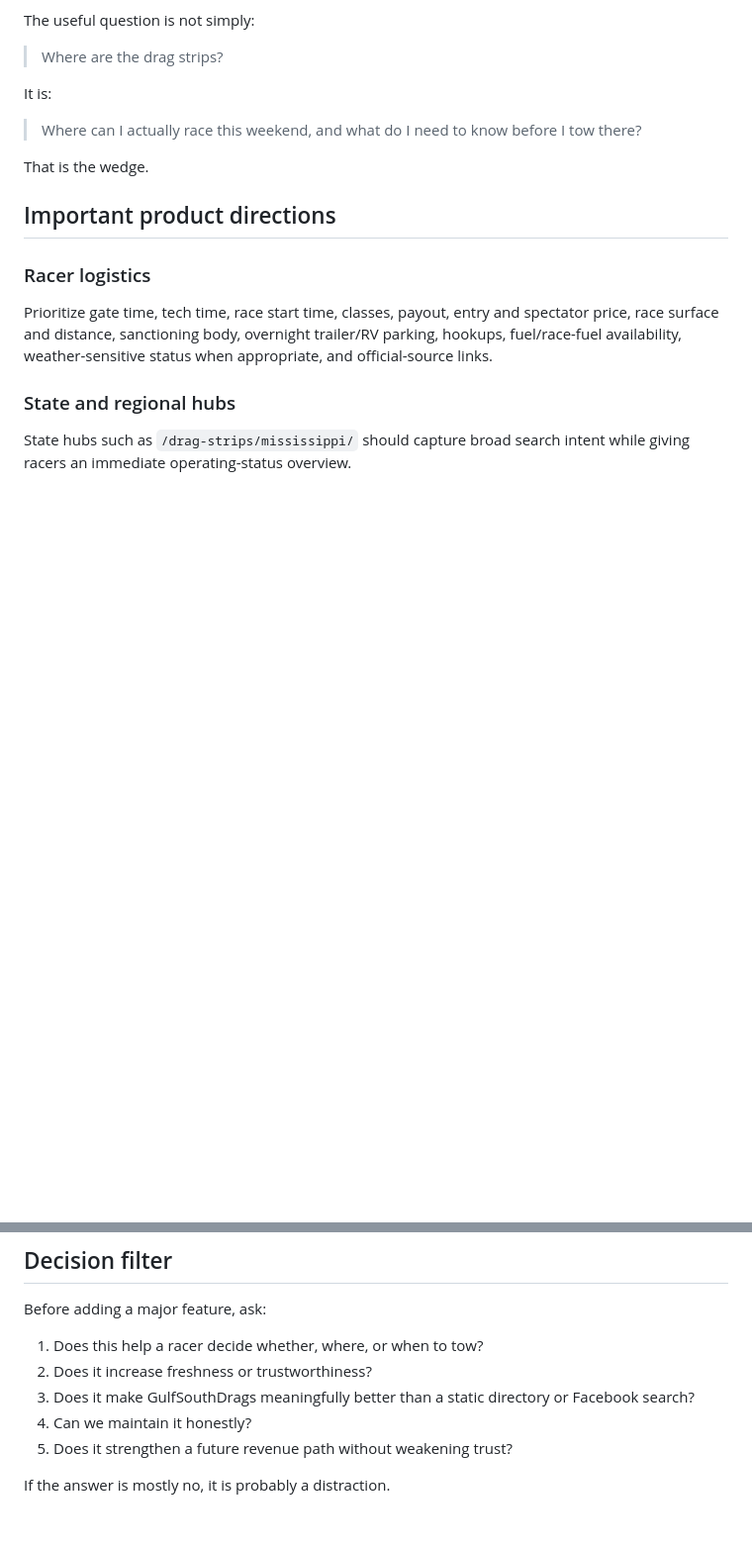
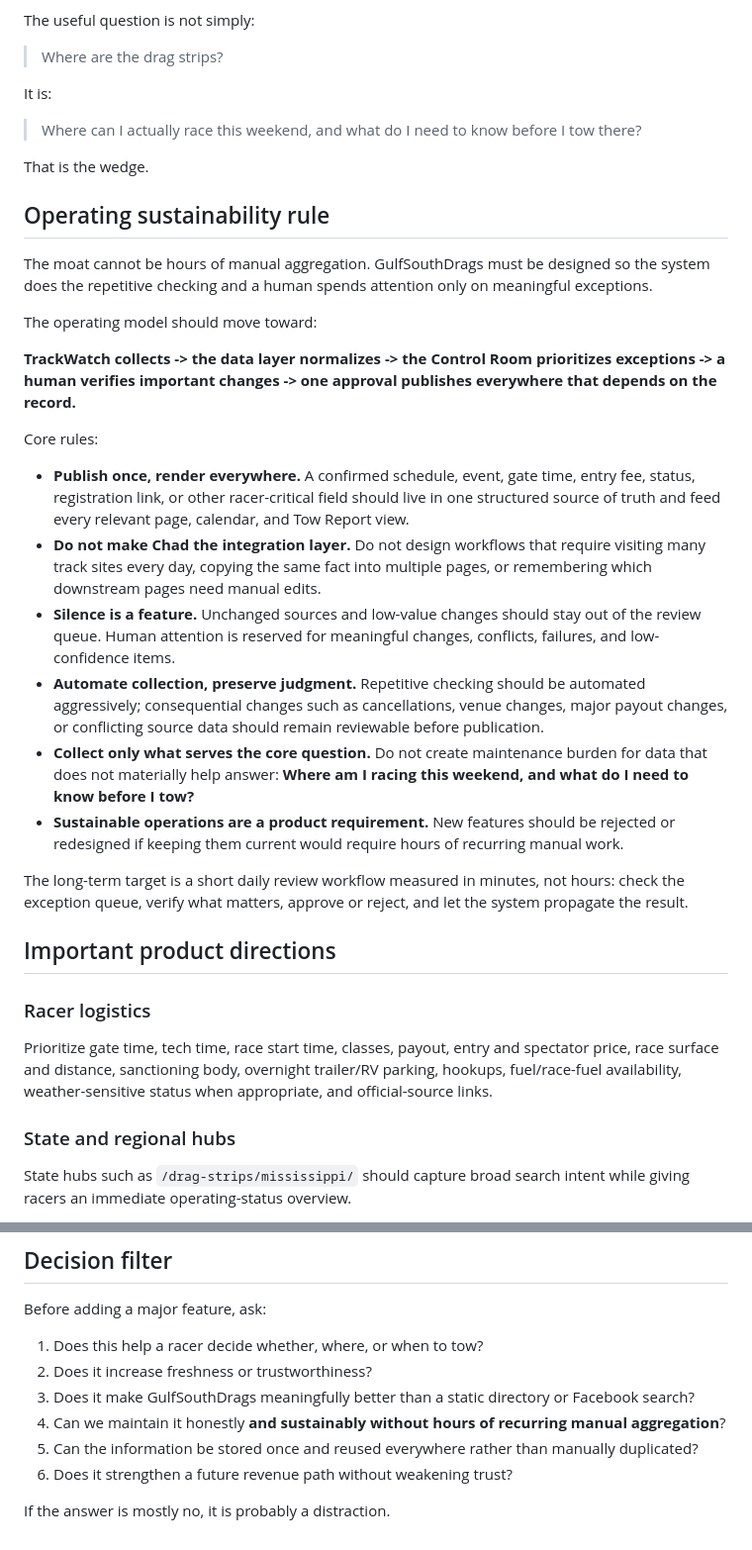
Before and after one commit to blazinrep/gulfsouthdrags, a Markdown page: docs/PRODUCT-NORTH-STAR.md, 2 parts joined by grey strips. Shown at 99% size. GitHub-like rendering; blank space fills up the shorter version.

Commit message:
Add sustainable information delivery principle

```diff
--- a/docs/PRODUCT-NORTH-STAR.md
+++ b/docs/PRODUCT-NORTH-STAR.md
@@ -63,6 +63,25 @@ It is:
 
 That is the wedge.
 
+## Operating sustainability rule
+
+The moat cannot be hours of manual aggregation. GulfSouthDrags must be designed so the system does the repetitive checking and a human spends attention only on meaningful exceptions.
+
+The operating model should move toward:
+
+**TrackWatch collects -> the data layer normalizes -> the Control Room prioritizes exceptions -> a human verifies important changes -> one approval publishes everywhere that depends on the record.**
+
+Core rules:
+
+- **Publish once, render everywhere.** A confirmed schedule, event, gate time, entry fee, status, registration link, or other racer-critical field should live in one structured source of truth and feed every relevant page, calendar, and Tow Report view.
+- **Do not make Chad the integration layer.** Do not design workflows that require visiting many track sites every day, copying the same fact into multiple pages, or remembering which downstream pages need manual edits.
+- **Silence is a feature.** Unchanged sources and low-value changes should stay out of the review queue. Human attention is reserved for meaningful changes, conflicts, failures, and low-confidence items.
+- **Automate collection, preserve judgment.** Repetitive checking should be automated aggressively; consequential changes such as cancellations, venue changes, major payout changes, or conflicting source data should remain reviewable before publication.
+- **Collect only what serves the core question.** Do not create maintenance burden for data that does not materially help answer: **Where am I racing this weekend, and what do I need to know before I tow?**
+- **Sustainable operations are a product requirement.** New features should be rejected or redesigned if keeping them current would require hours of recurring manual work.
+
+The long-term target is a short daily review workflow measured in minutes, not hours: check the exception queue, verify what matters, approve or reject, and let the system propagate the result.
+
 ## Important product directions
 
 ### Racer logistics
@@ -116,7 +135,8 @@ Before adding a major feature, ask:
 1. Does this help a racer decide whether, where, or when to tow?
 2. Does it increase freshness or trustworthiness?
 3. Does it make GulfSouthDrags meaningfully better than a static directory or Facebook search?
-4. Can we maintain it honestly?
-5. Does it strengthen a future revenue path without weakening trust?
+4. Can we maintain it honestly **and sustainably without hours of recurring manual aggregation**?
+5. Can the information be stored once and reused everywhere rather than manually duplicated?
+6. Does it strengthen a future revenue path without weakening trust?
 
 If the answer is mostly no, it is probably a distraction.
```
Also changed, not shown: other parts of docs/PRODUCT-NORTH-STAR.md (+1 -1 lines).
